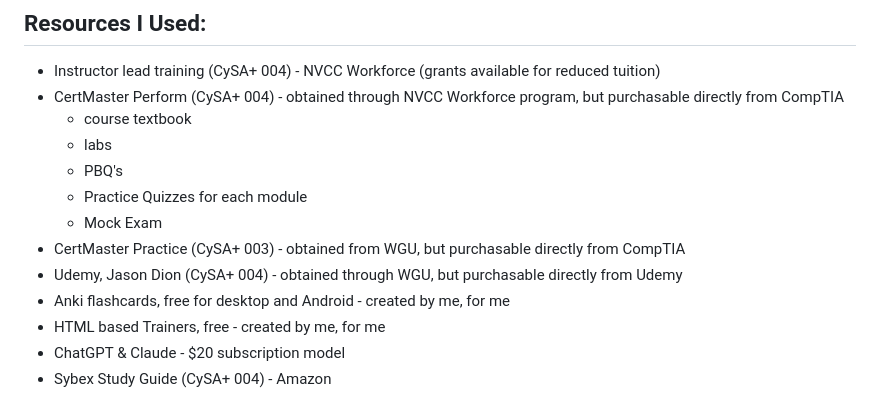
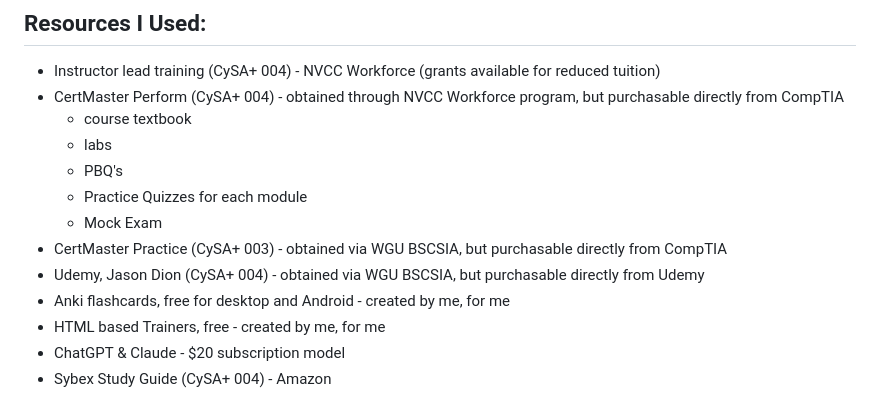
Before and after one commit to UGL13RTH4NU/CySA-004, a Markdown page: README.md, the part around the change. GitHub-like rendering.

Commit message:
Revise course references in README
Updated references to CertMaster Practice and Udemy courses to include WGU BSCSIA.

```diff
--- a/README.md
+++ b/README.md
@@ -80,8 +80,8 @@ These trainers emphasize pattern recognition and active recall, using repeated m
   - PBQ's
   - Practice Quizzes for each module
   - Mock Exam
-- CertMaster Practice (CySA+ 003) - obtained from WGU, but purchasable directly from CompTIA
-- Udemy, Jason Dion (CySA+ 004) - obtained through WGU, but purchasable directly from Udemy
+- CertMaster Practice (CySA+ 003) - obtained via WGU BSCSIA, but purchasable directly from CompTIA
+- Udemy, Jason Dion (CySA+ 004) - obtained via WGU BSCSIA, but purchasable directly from Udemy
 - Anki flashcards, free for desktop and Android - created by me, for me
 - HTML based Trainers, free - created by me, for me
 - ChatGPT & Claude - $20 subscription model
```
